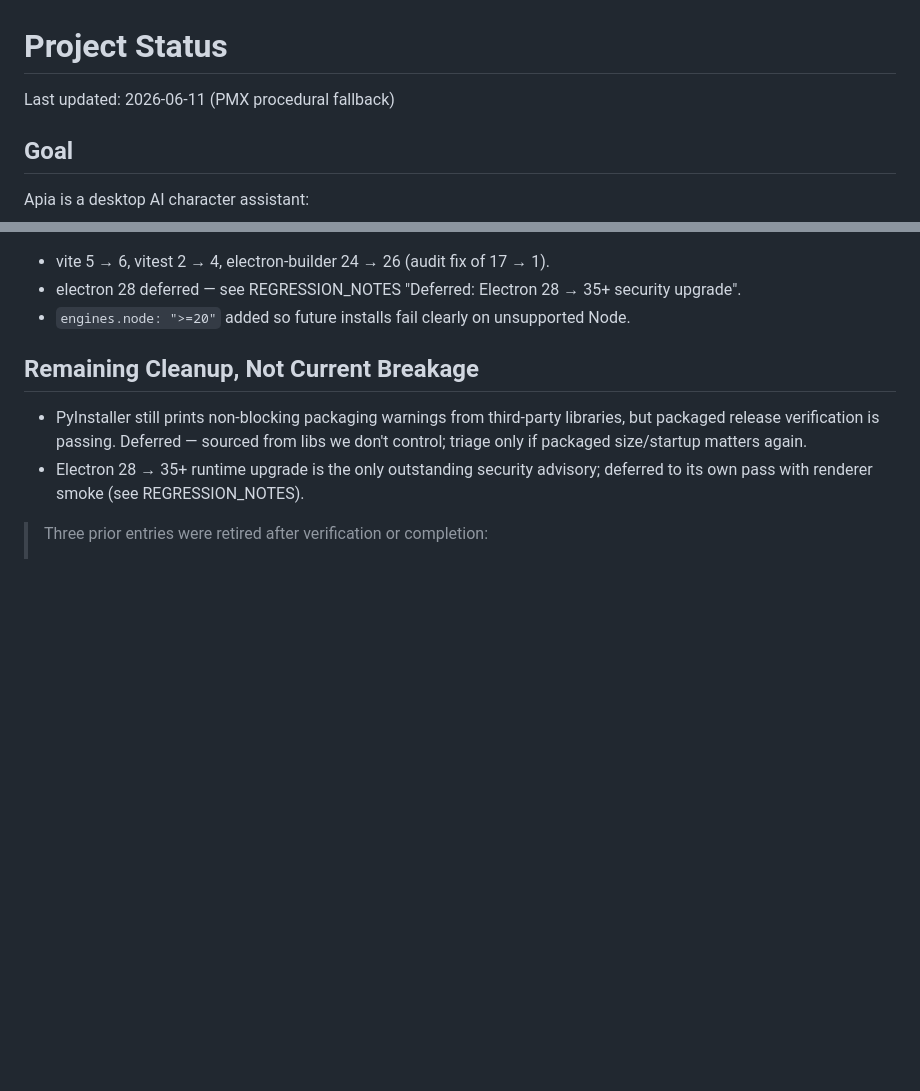
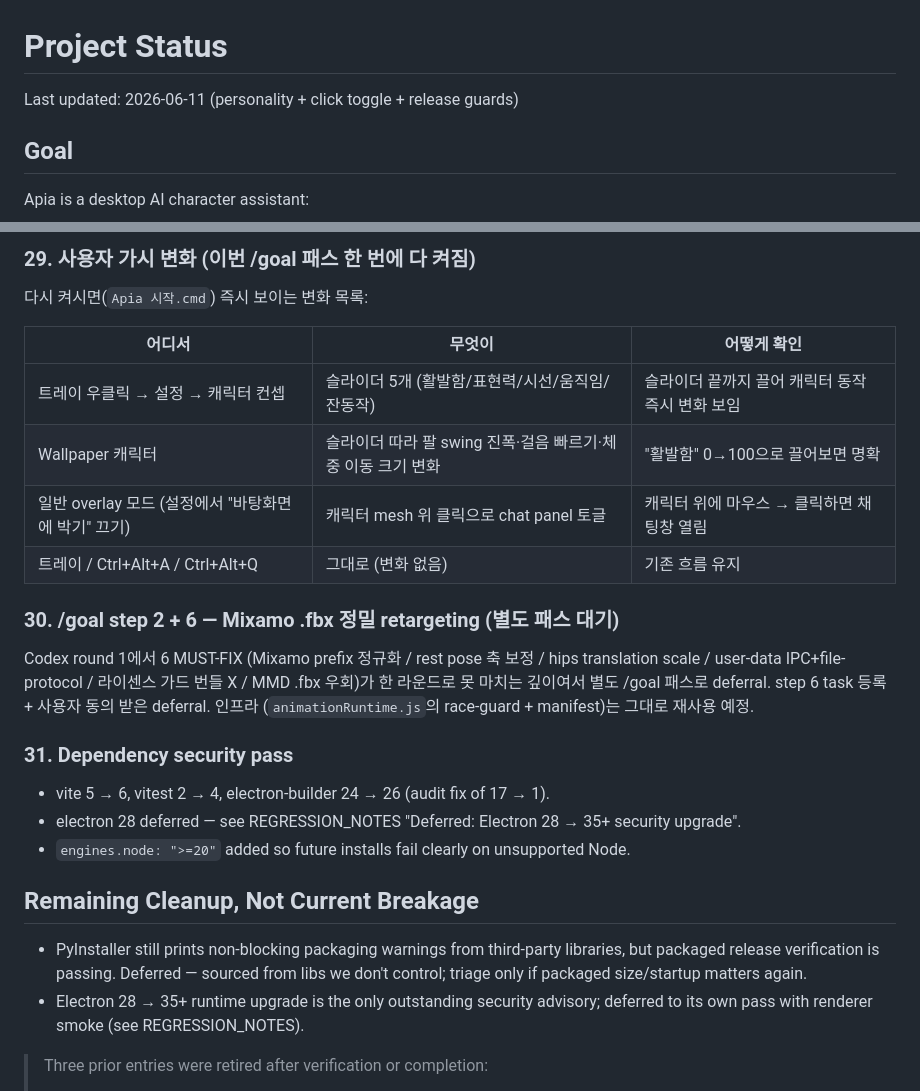
Before and after one commit to ui2030/Apia, a Markdown page: PROJECT_STATUS.md, 2 parts joined by grey strips. GitHub-like rendering; blank space fills up the shorter version.

```diff
--- a/PROJECT_STATUS.md
+++ b/PROJECT_STATUS.md
@@ -1,6 +1,6 @@
 # Project Status
 
-Last updated: 2026-06-11 (PMX procedural fallback)
+Last updated: 2026-06-11 (personality + click toggle + release guards)
 
 ## Goal
 
@@ -519,3 +561,19 @@ Key files (F1 fix + F2):
+### 29. 사용자 가시 변화 (이번 /goal 패스 한 번에 다 켜짐)
+
+다시 켜시면(`Apia 시작.cmd`) 즉시 보이는 변화 목록:
+
+| 어디서 | 무엇이 | 어떻게 확인 |
+|---|---|---|
+| 트레이 우클릭 → 설정 → 캐릭터 컨셉 | 슬라이더 5개 (활발함/표현력/시선/움직임/잔동작) | 슬라이더 끝까지 끌어 캐릭터 동작 즉시 변화 보임 |
+| Wallpaper 캐릭터 | 슬라이더 따라 팔 swing 진폭·걸음 빠르기·체중 이동 크기 변화 | "활발함" 0→100으로 끌어보면 명확 |
+| 일반 overlay 모드 (설정에서 "바탕화면에 박기" 끄기) | 캐릭터 mesh 위 클릭으로 chat panel 토글 | 캐릭터 위에 마우스 → 클릭하면 채팅창 열림 |
+| 트레이 / Ctrl+Alt+A / Ctrl+Alt+Q | 그대로 (변화 없음) | 기존 흐름 유지 |
+
+### 30. /goal step 2 + 6 — Mixamo .fbx 정밀 retargeting (별도 패스 대기)
+
+Codex round 1에서 6 MUST-FIX (Mixamo prefix 정규화 / rest pose 축 보정 / hips translation scale / user-data IPC+file-protocol / 라이센스 가드 번들 X / MMD .fbx 우회)가 한 라운드로 못 마치는 깊이여서 별도 /goal 패스로 deferral. step 6 task 등록 + 사용자 동의 받은 deferral. 인프라 (`animationRuntime.js`의 race-guard + manifest)는 그대로 재사용 예정.
+
+### 31. Dependency security pass
 
 - vite 5 → 6, vitest 2 → 4, electron-builder 24 → 26 (audit fix of 17 → 1).
 - electron 28 deferred — see REGRESSION_NOTES "Deferred: Electron 28 → 35+ security upgrade".
```
Also changed, not shown: other parts of PROJECT_STATUS.md (+43 -1 lines).
